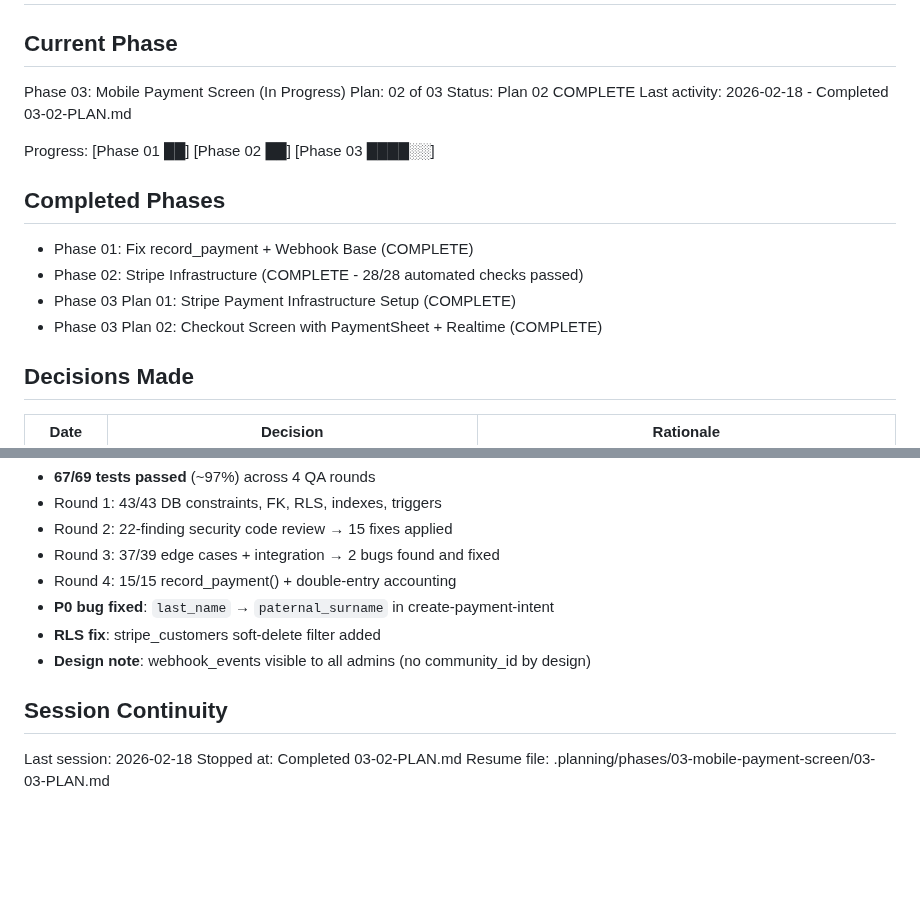
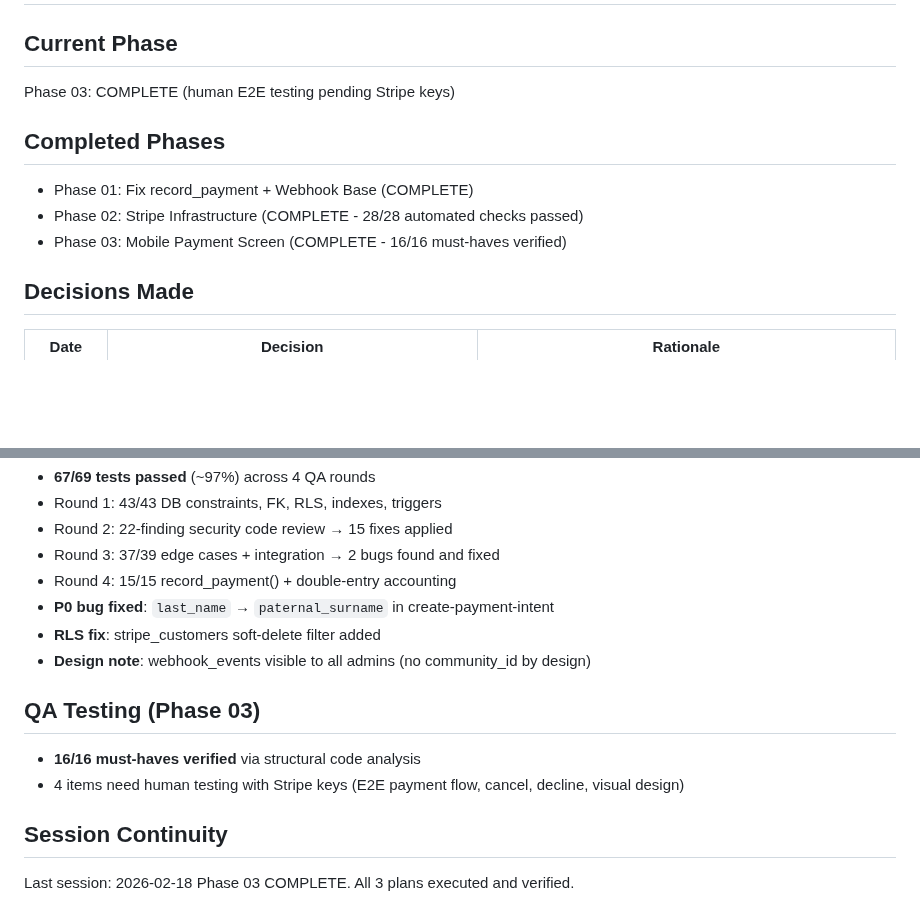
Before and after one commit to LoGebo/colony, a Markdown page: .planning/STATE.md, 2 parts joined by grey strips. Drawn GitHub-style; blank space fills up the shorter version.

```diff
--- a/.planning/STATE.md
+++ b/.planning/STATE.md
@@ -1,18 +1,12 @@
 # Project State
 
 ## Current Phase
-Phase 03: Mobile Payment Screen (In Progress)
-Plan: 02 of 03
-Status: Plan 02 COMPLETE
-Last activity: 2026-02-18 - Completed 03-02-PLAN.md
-
-Progress: [Phase 01 ██] [Phase 02 ██] [Phase 03 ████░░]
+Phase 03: COMPLETE (human E2E testing pending Stripe keys)
 
 ## Completed Phases
 - Phase 01: Fix record_payment + Webhook Base (COMPLETE)
 - Phase 02: Stripe Infrastructure (COMPLETE - 28/28 automated checks passed)
-- Phase 03 Plan 01: Stripe Payment Infrastructure Setup (COMPLETE)
-- Phase 03 Plan 02: Checkout Screen with PaymentSheet + Realtime (COMPLETE)
+- Phase 03: Mobile Payment Screen (COMPLETE - 16/16 must-haves verified)
 
 ## Decisions Made
 
@@ -77,7 +71,10 @@ Progress: [Phase 01 ██] [Phase 02 ██] [Phase 03 ████░░]
 - **RLS fix**: stripe_customers soft-delete filter added
 - **Design note**: webhook_events visible to all admins (no community_id by design)
 
+## QA Testing (Phase 03)
+- **16/16 must-haves verified** via structural code analysis
+- 4 items need human testing with Stripe keys (E2E payment flow, cancel, decline, visual design)
+
 ## Session Continuity
 Last session: 2026-02-18
-Stopped at: Completed 03-02-PLAN.md
-Resume file: .planning/phases/03-mobile-payment-screen/03-03-PLAN.md
+Phase 03 COMPLETE. All 3 plans executed and verified.
```
Also changed, not shown: .planning/ROADMAP.md (+6 -6 lines), 1 other file.
